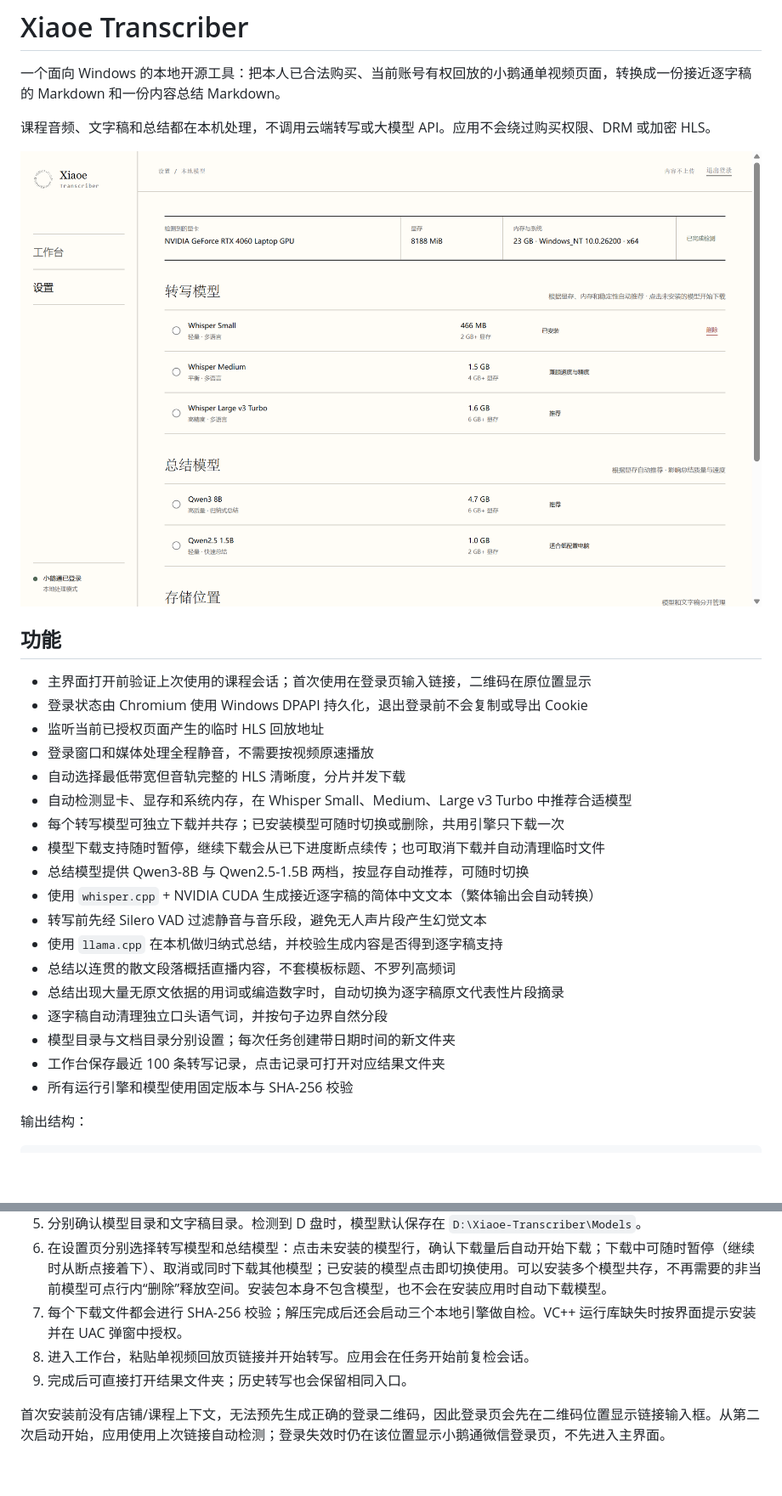
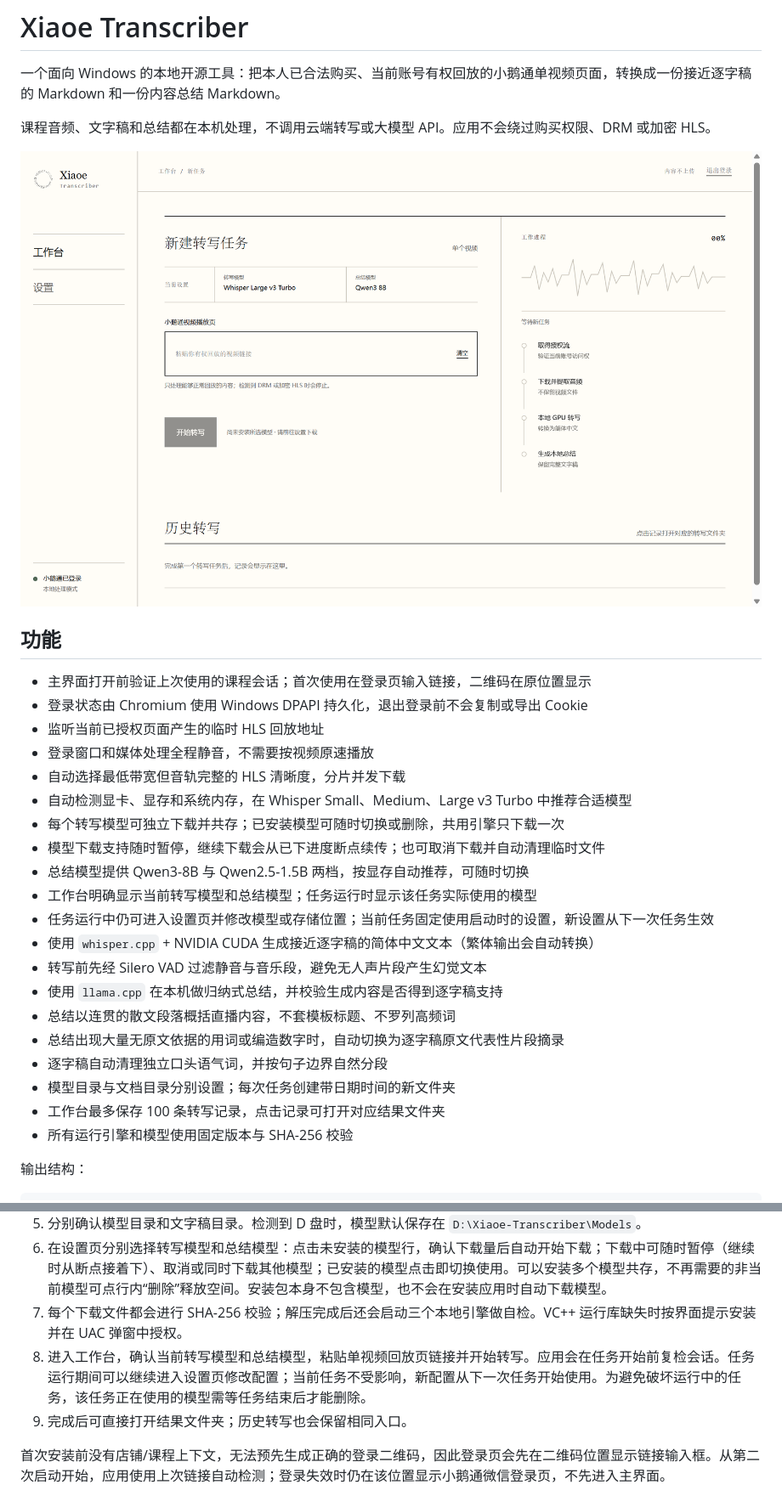
Before and after one commit to cheng-yi-cc/Xiaoe-Transcriber, a Markdown page: README.md, 2 parts joined by grey strips. Shown at 85% size. Drawn GitHub-style; pictures changed too: docs/app-preview.png; blank space fills up the shorter version.

```diff
--- a/README.md
+++ b/README.md
@@ -17,6 +17,8 @@
 - 每个转写模型可独立下载并共存；已安装模型可随时切换或删除，共用引擎只下载一次
 - 模型下载支持随时暂停，继续下载会从已下进度断点续传；也可取消下载并自动清理临时文件
 - 总结模型提供 Qwen3-8B 与 Qwen2.5-1.5B 两档，按显存自动推荐，可随时切换
+- 工作台明确显示当前转写模型和总结模型；任务运行时显示该任务实际使用的模型
+- 任务运行中仍可进入设置页并修改模型或存储位置；当前任务固定使用启动时的设置，新设置从下一次任务生效
 - 使用 `whisper.cpp` + NVIDIA CUDA 生成接近逐字稿的简体中文文本（繁体输出会自动转换）
 - 转写前先经 Silero VAD 过滤静音与音乐段，避免无人声片段产生幻觉文本
 - 使用 `llama.cpp` 在本机做归纳式总结，并校验生成内容是否得到逐字稿支持
@@ -24,7 +26,7 @@
 - 总结出现大量无原文依据的用词或编造数字时，自动切换为逐字稿原文代表性片段摘录
 - 逐字稿自动清理独立口头语气词，并按句子边界自然分段
 - 模型目录与文档目录分别设置；每次任务创建带日期时间的新文件夹
-- 工作台保存最近 100 条转写记录，点击记录可打开对应结果文件夹
+- 工作台最多保存 100 条转写记录，点击记录可打开对应结果文件夹
 - 所有运行引擎和模型使用固定版本与 SHA-256 校验
 
 输出结构：
@@ -57,7 +59,7 @@
 5. 分别确认模型目录和文字稿目录。检测到 D 盘时，模型默认保存在 `D:\Xiaoe-Transcriber\Models`。
 6. 在设置页分别选择转写模型和总结模型：点击未安装的模型行，确认下载量后自动开始下载；下载中可随时暂停（继续时从断点接着下）、取消或同时下载其他模型；已安装的模型点击即切换使用。可以安装多个模型共存，不再需要的非当前模型可点行内“删除”释放空间。安装包本身不包含模型，也不会在安装应用时自动下载模型。
 7. 每个下载文件都会进行 SHA-256 校验；解压完成后还会启动三个本地引擎做自检。VC++ 运行库缺失时按界面提示安装并在 UAC 弹窗中授权。
-8. 进入工作台，粘贴单视频回放页链接并开始转写。应用会在任务开始前复检会话。
+8. 进入工作台，确认当前转写模型和总结模型，粘贴单视频回放页链接并开始转写。应用会在任务开始前复检会话。任务运行期间可以继续进入设置页修改配置；当前任务不受影响，新配置从下一次任务开始使用。为避免破坏运行中的任务，该任务正在使用的模型需等任务结束后才能删除。
 9. 完成后可直接打开结果文件夹；历史转写也会保留相同入口。
 
 首次安装前没有店铺/课程上下文，无法预先生成正确的登录二维码，因此登录页会先在二维码位置显示链接输入框。从第二次启动开始，应用使用上次链接自动检测；登录失效时仍在该位置显示小鹅通微信登录页，不先进入主界面。
```
Also changed, not shown: other parts of README.md (+2 -0 lines), 7 other files.
